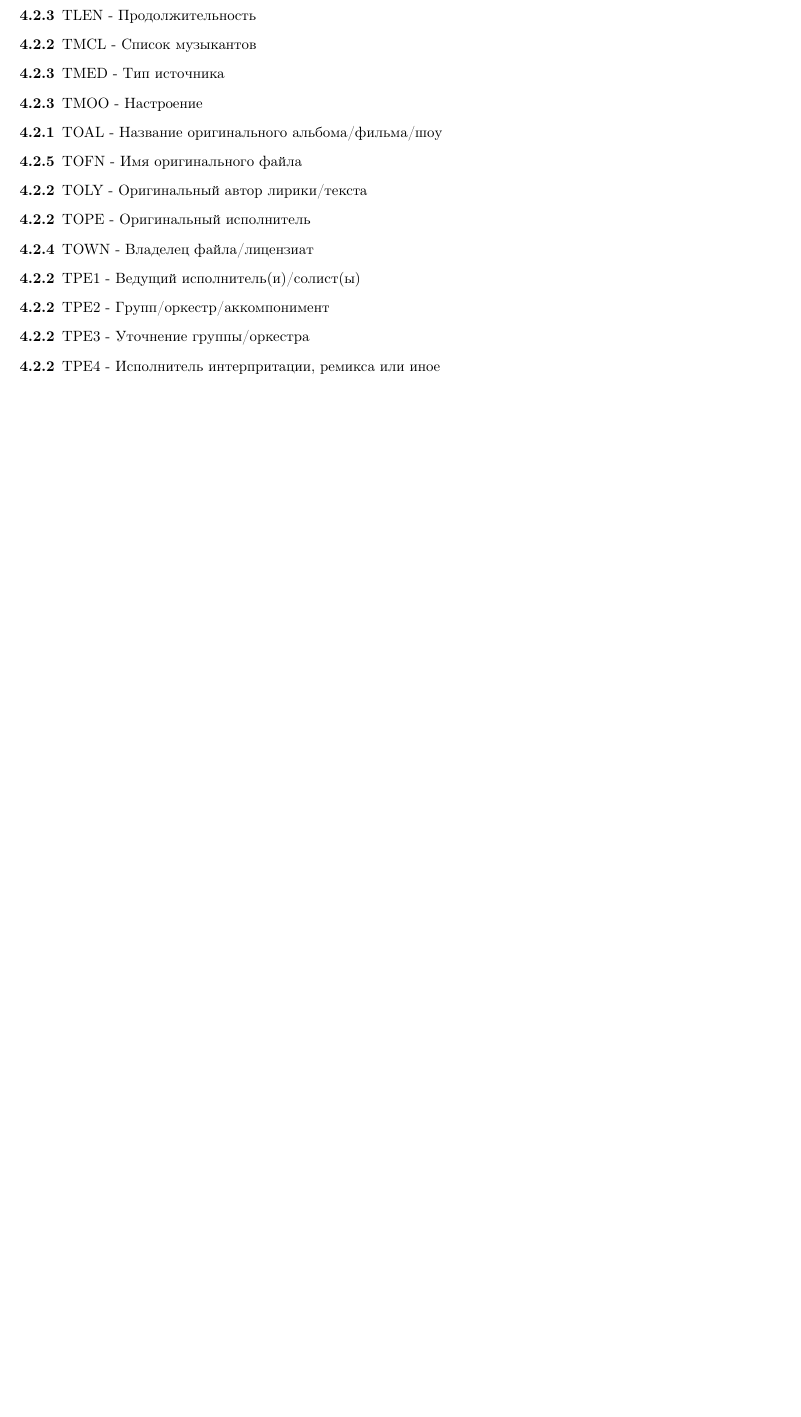
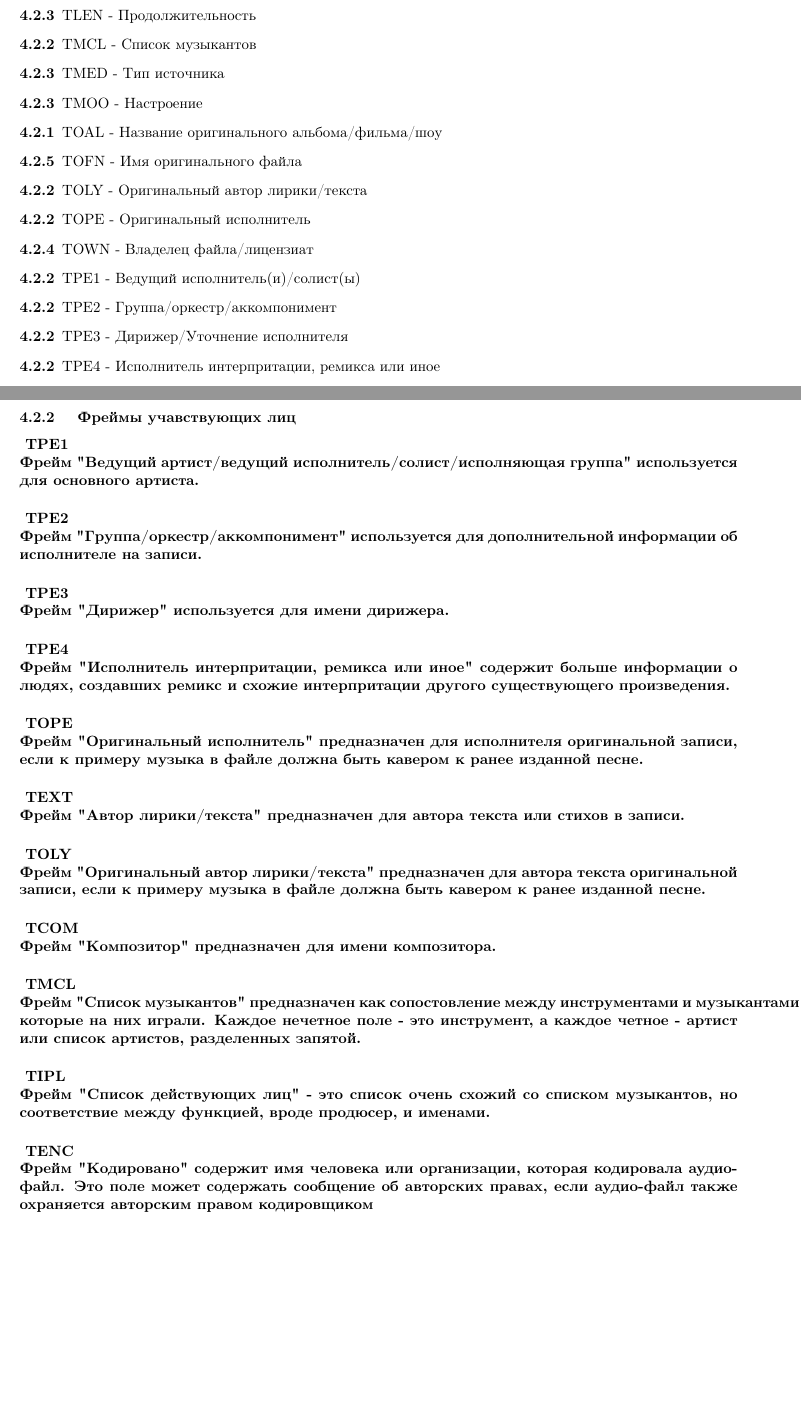
Before and after one commit to elp87/audiofiles-metadata-articles, a LaTeX document (id3v2.4.0-frames.ltx): part of page 3 of 5 before the commit and two parts of pages 3 and 6 of 6 after it, the two joined at a grey line, cut so that both start at the same text, the shorter picture padded with empty space. Compiled offline with pdfLaTeX.

Commit message:
Добавил раздел 4.2.2 "Involved persons frames"

```diff
--- a/id3v2.4.0-frames.ltx
+++ b/id3v2.4.0-frames.ltx
@@ -205,8 +205,8 @@ elp87
 	\item[4.2.2]	TOPE - Оригинальный исполнитель
 	\item[4.2.4]	TOWN - Владелец файла/лицензиат
 	\item[4.2.2]	TPE1 - Ведущий исполнитель(и)/солист(ы)
-	\item[4.2.2]	TPE2 - Групп/оркестр/аккомпонимент
-	\item[4.2.2]	TPE3 - Уточнение группы/оркестра
+	\item[4.2.2]	TPE2 - Группа/оркестр/аккомпонимент
+	\item[4.2.2]	TPE3 - Дирижер/Уточнение исполнителя
 	\item[4.2.2]	TPE4 - Исполнитель интерпритации, ремикса или иное
 	\item[4.2.1]	TPOS - Часть комплекта
 	\item[4.2.4]	TPRO - Производимые уведомления
@@ -347,4 +347,78 @@ elp87
 	TSRC \\
 	Фрейм "ISRC" должен содержать Международный стандартный код записи [ISRC] (12 символов).
 }
+
+\subsubsection
+{
+	Фреймы учавствующих лиц
+}
+
+\paragraph
+{
+	TPE1 \\
+	Фрейм "Ведущий артист/ведущий исполнитель/солист/исполняющая группа" используется для основного артиста.
+}
+
+\paragraph
+{
+	TPE2 \\
+	Фрейм "Группа/оркестр/аккомпонимент" используется для дополнительной информации об исполнителе на записи.
+}
+
+\paragraph
+{
+	TPE3 \\
+	Фрейм "Дирижер" используется для имени дирижера.
+}
+
+\paragraph
+{
+	TPE4 \\
+	Фрейм "Исполнитель интерпритации, ремикса или иное" содержит больше информации о людях, создавших ремикс и схожие интерпритации другого существующего произведения.
+}
+
+\paragraph
+{
+	TOPE \\
+	Фрейм "Оригинальный исполнитель" предназначен для исполнителя оригинальной записи, если к примеру музыка в файле должна быть кавером к ранее изданной песне.
+}
+
+\paragraph
+{
+	TEXT \\
+	Фрейм "Автор лирики/текста" предназначен для автора текста или стихов в записи.
+}
+
+\paragraph
+{
+	TOLY \\
+	Фрейм "Оригинальный автор лирики/текста" предназначен для автора текста оригинальной записи, если к примеру музыка в файле должна быть кавером к ранее изданной песне.
+}
+
+\paragraph
+{
+	TCOM \\
+	Фрейм "Композитор" предназначен для имени композитора.
+}
+
+\paragraph
+{
+	TMCL \\
+	Фрейм "Список музыкантов" предназначен как сопостовление между инструментами и музыкантами, которые на них играли.
+	Каждое нечетное поле - это инструмент, а каждое четное - артист или список артистов, разделенных запятой.
+}
+
+\paragraph
+{
+	TIPL \\
+	Фрейм "Список действующих лиц" - это список очень схожий со списком музыкантов, но соответствие между функцией, вроде продюсер, и именами.
+}
+
+\paragraph
+{
+	TENC \\
+	Фрейм "Кодировано" содержит имя человека или организации, которая кодировала аудио-файл.
+	Это поле может содержать сообщение об авторских правах, если аудио-файл также охраняется авторским правом кодировщиком
+}
+
 \end{document}
```
